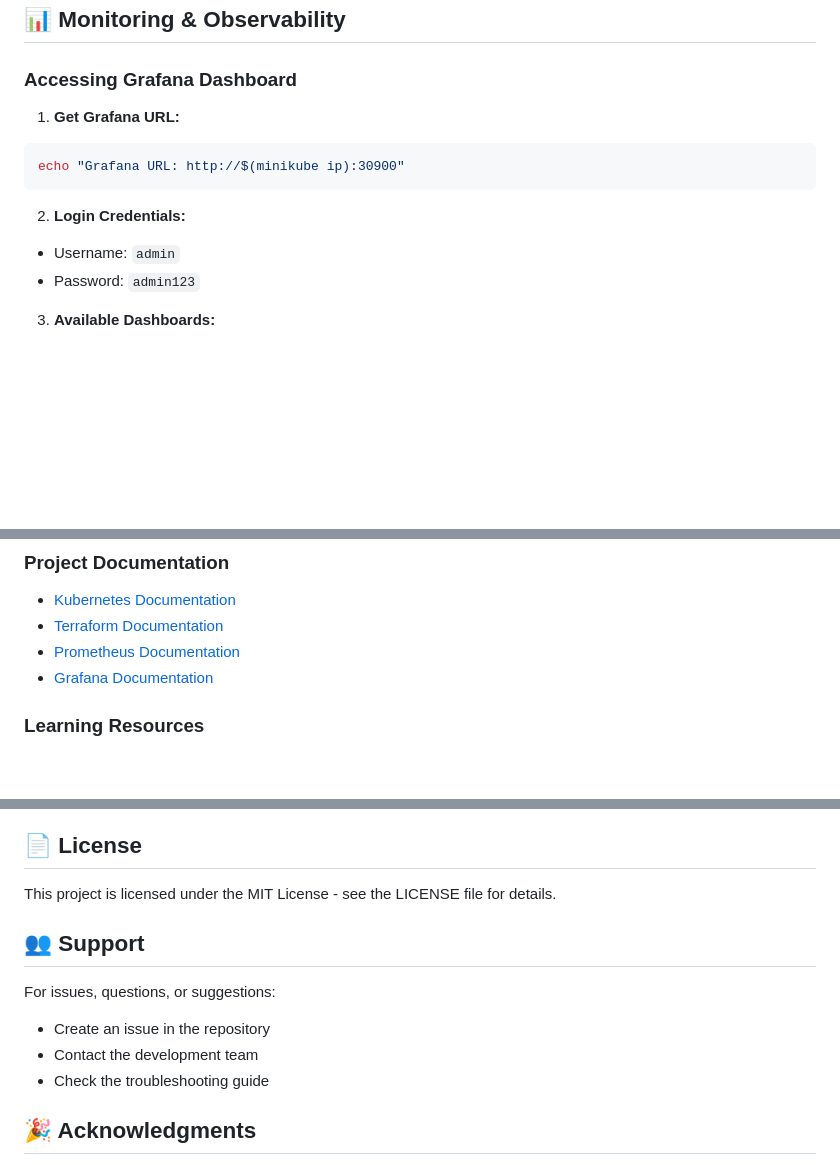
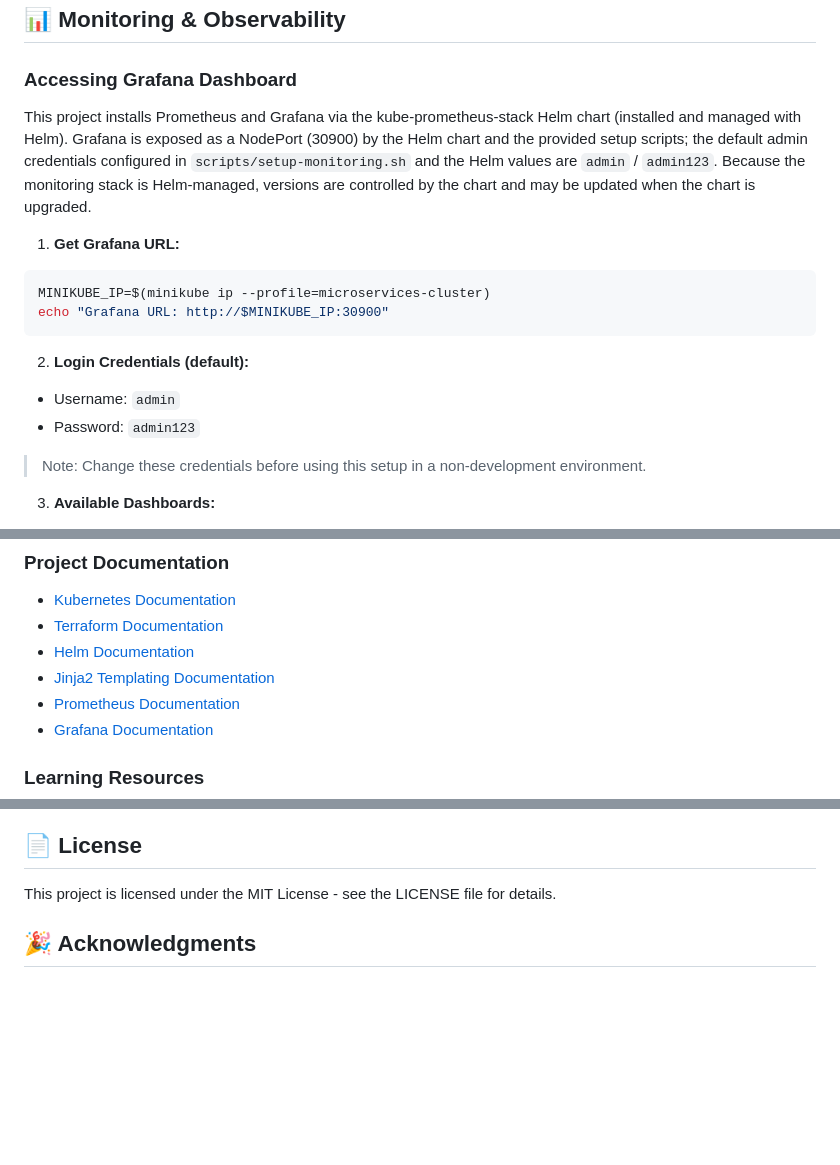
Before and after one commit to Aman-Agnihotri/Kubernetes-Terraform-Deployment, a Markdown page: README.md, 3 parts joined by grey strips. GitHub-like rendering; blank space fills up the shorter version.

Commit message:
docs: Update README.md with additional setup instructions and monitoring details; enhance clarity on Docker login and Grafana access

````diff
--- a/README.md
+++ b/README.md
@@ -491,16 +496,21 @@ make quick-deploy ENVIRONMENT=prod
 
 ### Accessing Grafana Dashboard
 
+This project installs Prometheus and Grafana via the kube-prometheus-stack Helm chart (installed and managed with Helm). Grafana is exposed as a NodePort (30900) by the Helm chart and the provided setup scripts; the default admin credentials configured in `scripts/setup-monitoring.sh` and the Helm values are `admin` / `admin123`. Because the monitoring stack is Helm-managed, versions are controlled by the chart and may be updated when the chart is upgraded.
+
 1. **Get Grafana URL:**
 
 ```bash
-echo "Grafana URL: http://$(minikube ip):30900"
+MINIKUBE_IP=$(minikube ip --profile=microservices-cluster)
+echo "Grafana URL: http://$MINIKUBE_IP:30900"
 ```
 
-2. **Login Credentials:**
+2. **Login Credentials (default):**
 
 - Username: `admin`
 - Password: `admin123`
+
+> Note: Change these credentials before using this setup in a non-development environment.
 
 3. **Available Dashboards:**
 
@@ -908,6 +918,8 @@ cd terraform && terraform destroy
 
 - [Kubernetes Documentation](https://kubernetes.io/docs/)
 - [Terraform Documentation](https://www.terraform.io/docs/)
+- [Helm Documentation](https://helm.sh/docs/)
+- [Jinja2 Templating Documentation](https://jinja.palletsprojects.com/)
 - [Prometheus Documentation](https://prometheus.io/docs/)
 - [Grafana Documentation](https://grafana.com/docs/)
 
@@ -928,14 +940,6 @@ cd terraform && terraform destroy
 ## 📄 License
 
 This project is licensed under the MIT License - see the LICENSE file for details.
-
-## 👥 Support
-
-For issues, questions, or suggestions:
-
-- Create an issue in the repository
-- Contact the development team
-- Check the troubleshooting guide
 
 ## 🎉 Acknowledgments
 
````
Also changed, not shown: other parts of README.md (+5 -0 lines).
